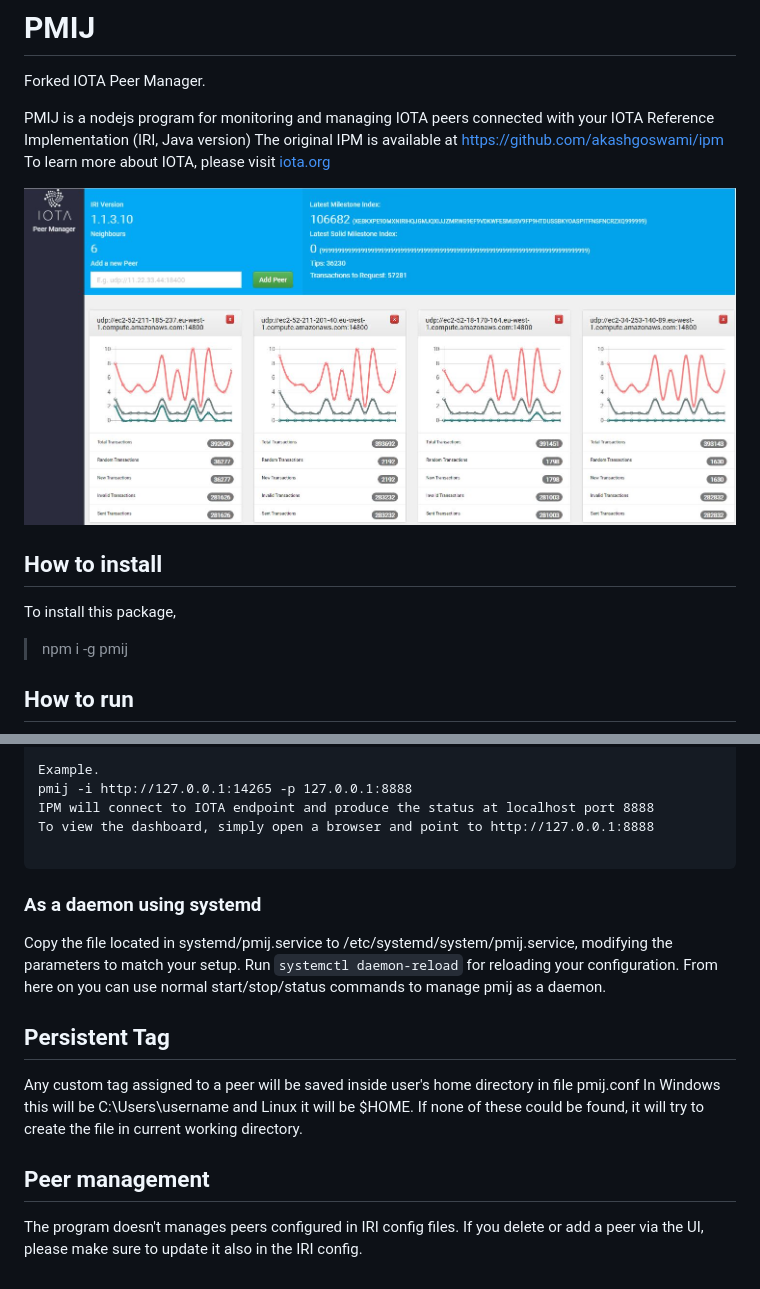
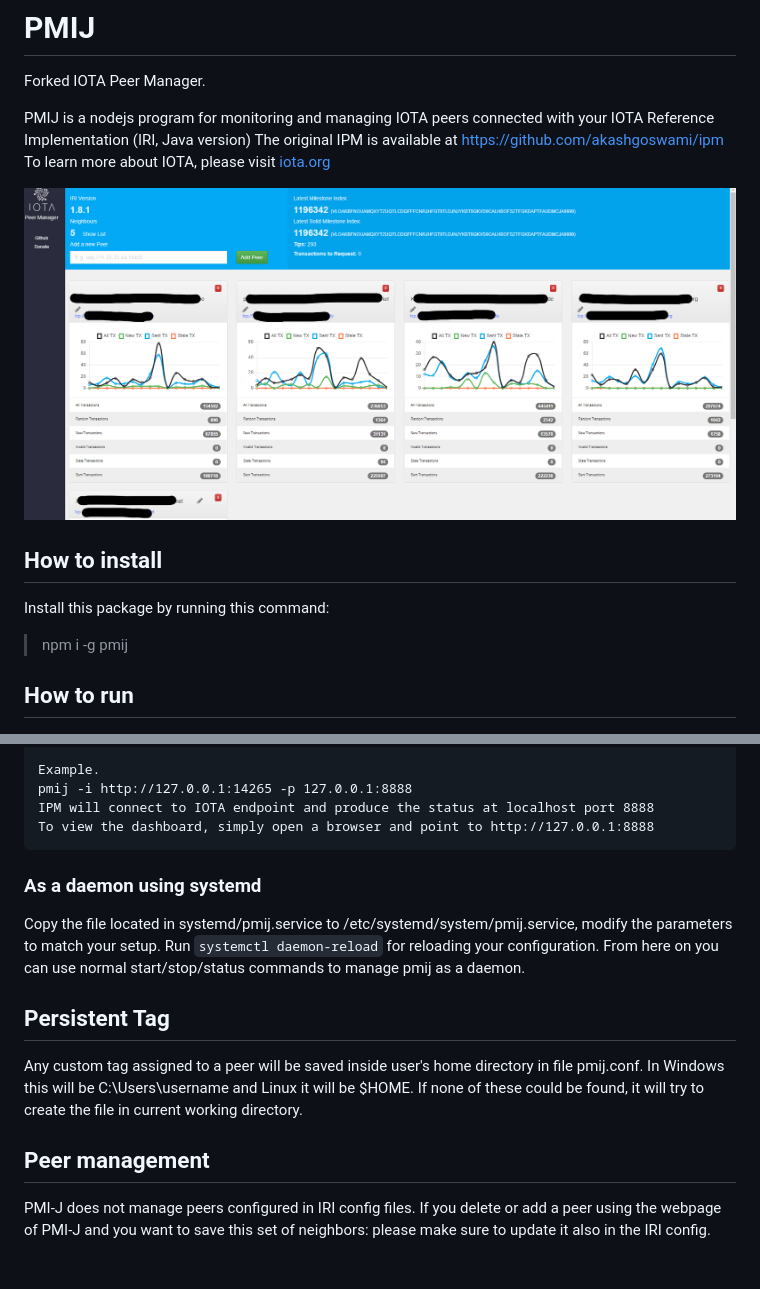
Before and after one commit to TeeVeeEss/pmi-j, a Markdown page: README.md, 2 parts joined by grey strips. GitHub-like rendering; pictures changed too: public/img/ipm.jpg (deleted), public/img/pmij.png (added).

````diff
--- a/README.md
+++ b/README.md
@@ -7,11 +7,11 @@ The original IPM is available at https://github.com/akashgoswami/ipm
 To learn more about IOTA, please visit [iota.org](https://iota.org)
 
 
-![pmij snapshot](/public/img/ipm.jpg)
+![pmij snapshot](/public/img/pmij.png)
 
 ## How to install
 
-To install this package,
+Install this package by running this command:
 
 > npm i -g pmij
 
@@ -32,17 +32,14 @@ Example.
 pmij -i http://127.0.0.1:14265 -p 127.0.0.1:8888
 IPM will connect to IOTA endpoint and produce the status at localhost port 8888
 To view the dashboard, simply open a browser and point to http://127.0.0.1:8888
-
 ```
 
 ### As a daemon using systemd
-Copy the file located in systemd/pmij.service to /etc/systemd/system/pmij.service, modifying the parameters to match your setup.
+Copy the file located in systemd/pmij.service to /etc/systemd/system/pmij.service, modify the parameters to match your setup.
 Run `systemctl daemon-reload` for reloading your configuration. From here on you can use normal start/stop/status commands to manage pmij as a daemon.
 
 ## Persistent Tag
-
-Any custom tag assigned to a peer will be saved inside user's home directory in file pmij.conf
-In Windows this will be C:\Users\username and Linux it will be $HOME. If none of these could be found, it will try to create the file in current working directory.
+Any custom tag assigned to a peer will be saved inside user's home directory in file pmij.conf. In Windows this will be C:\Users\username and Linux it will be $HOME. If none of these could be found, it will try to create the file in current working directory.
 
 ## Peer management
-The program doesn't manages peers configured in IRI config files. If you delete or add a peer via the UI, please make sure to update it also in the IRI config.
+PMI-J does not manage peers configured in IRI config files. If you delete or add a peer using the webpage of PMI-J and you want to save this set of neighbors:  please make sure to update it also in the IRI config.
````
Also changed, not shown: 3 other files.
